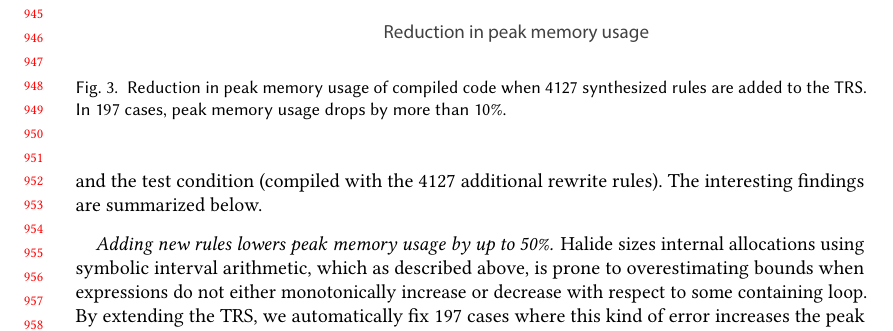
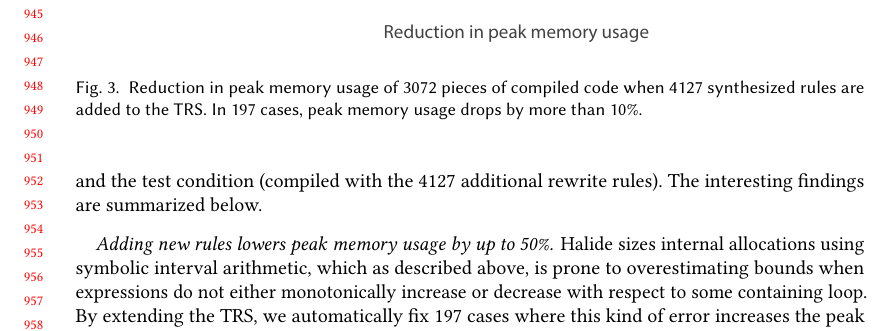
Before and after one commit to jn80842/synthsimplifierpaper, a LaTeX paper (main.tex): part of page 20 of 24, cut so that both start at the same text. Compiled offline with pdfLaTeX.

Commit message:
Avoid possible confusion in figure caption

```diff
--- a/main.tex
+++ b/main.tex
@@ -1309,9 +1309,9 @@ the full distribution.
 
 \begin{figure*}
   \includegraphics[width=4in]{figures/memoryhistogram.pdf}
-\caption{Reduction in peak memory usage of compiled code when 4127
-  synthesized rules are added to the TRS. In 197 cases, peak memory usage
-  drops by more than 10\%.}
+\caption{Reduction in peak memory usage of 3072 pieces of compiled
+  code when 4127 synthesized rules are added to the TRS. In 197 cases,
+  peak memory usage drops by more than 10\%.}
 \label{fig:peakmemoryhistogram}
 \end{figure*}
 
```
